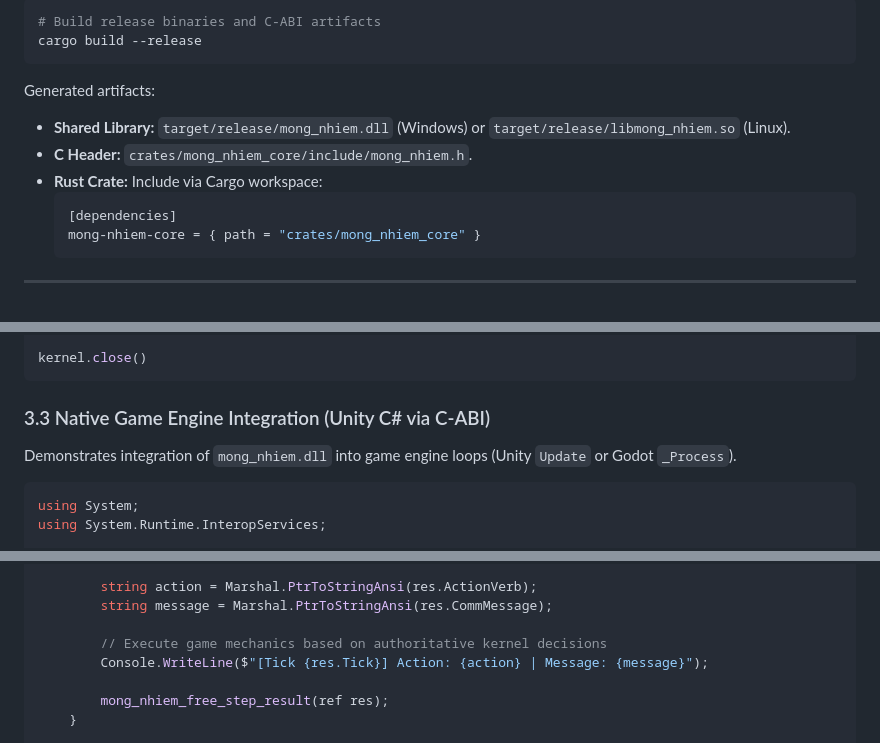
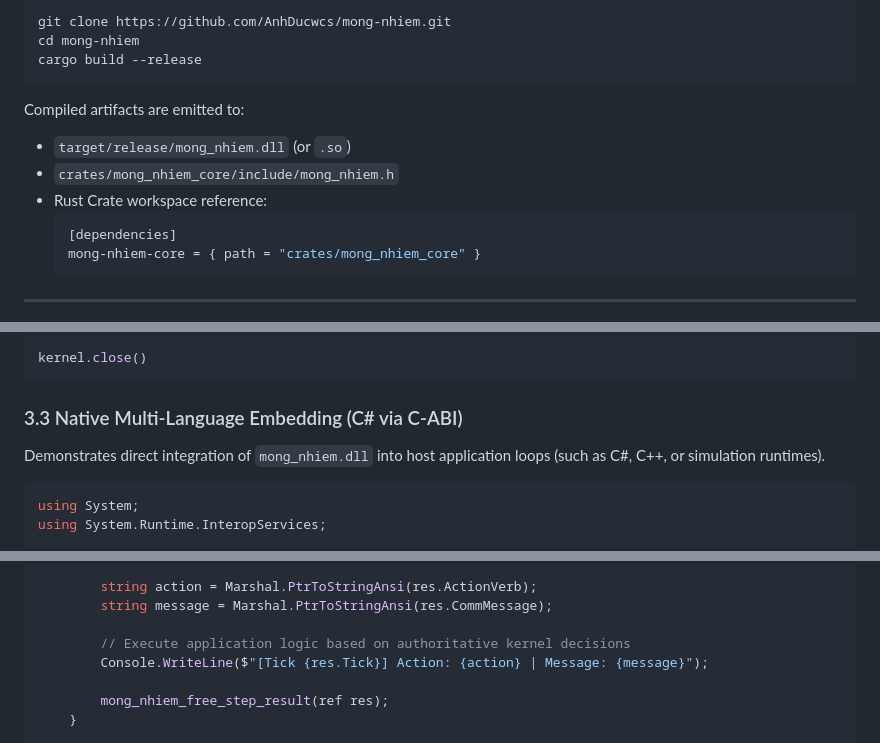
Before and after one commit to AnhDucwcs/mong-nhiem, a Markdown page: README.md, 3 parts joined by grey strips. Drawn GitHub-style.

````diff
--- a/README.md
+++ b/README.md
@@ -54,12 +69,12 @@ The native Rust core is located under `crates/mong_nhiem_core/` and compiles to
 ```powershell
-# Build release binaries and C-ABI artifacts
+git clone https://github.com/AnhDucwcs/mong-nhiem.git
+cd mong-nhiem
 cargo build --release
 ```
-
-Generated artifacts:
-- **Shared Library:** `target/release/mong_nhiem.dll` (Windows) or `target/release/libmong_nhiem.so` (Linux).
-- **C Header:** `crates/mong_nhiem_core/include/mong_nhiem.h`.
-- **Rust Crate:** Include via Cargo workspace:
+Compiled artifacts are emitted to:
+- `target/release/mong_nhiem.dll` (or `.so`)
+- `crates/mong_nhiem_core/include/mong_nhiem.h`
+- Rust Crate workspace reference:
   ```toml
   [dependencies]
   mong-nhiem-core = { path = "crates/mong_nhiem_core" }
@@ -128,9 +143,9 @@ assert result.action_verb == "STANDBY"
 kernel.close()
 ```
 
-### 3.3 Native Game Engine Integration (Unity C# via C-ABI)
+### 3.3 Native Multi-Language Embedding (C# via C-ABI)
 
-Demonstrates integration of `mong_nhiem.dll` into game engine loops (Unity `Update` or Godot `_Process`).
+Demonstrates direct integration of `mong_nhiem.dll` into host application loops (such as C#, C++, or simulation runtimes).
 
 ```csharp
 using System;
@@ -184,7 +199,7 @@ public class NpcCognitiveController : IDisposable
         string action = Marshal.PtrToStringAnsi(res.ActionVerb);
         string message = Marshal.PtrToStringAnsi(res.CommMessage);
 
-        // Execute game mechanics based on authoritative kernel decisions
+        // Execute application logic based on authoritative kernel decisions
         Console.WriteLine($"[Tick {res.Tick}] Action: {action} | Message: {message}");
 
         mong_nhiem_free_step_result(ref res);
````
Also changed, not shown: other parts of README.md (+31 -16 lines), README_vi.md (+40 -25 lines).
